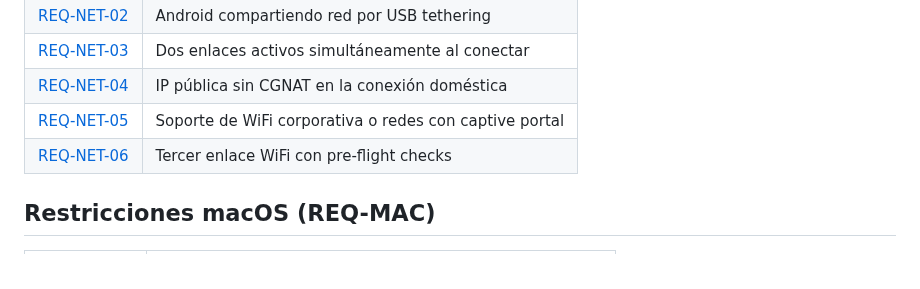
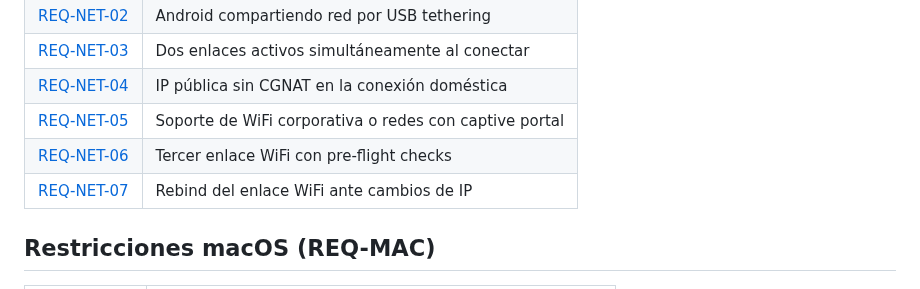
Before and after one commit to donJorgito/ave-vpc, a Markdown page: requirements/REQ.md, the part around the change. Drawn GitHub-style.

```diff
--- a/requirements/REQ.md
+++ b/requirements/REQ.md
@@ -52,6 +52,7 @@ cumplimiento y emite un reporte JUnit XML en `reports/`.
 | [REQ-NET-04](ave-vpc-REQ-NET-04-requirement.md) | IP pública sin CGNAT en la conexión doméstica |
 | [REQ-NET-05](ave-vpc-REQ-NET-05-requirement.md) | Soporte de WiFi corporativa o redes con captive portal |
 | [REQ-NET-06](ave-vpc-REQ-NET-06-requirement.md) | Tercer enlace WiFi con pre-flight checks |
+| [REQ-NET-07](ave-vpc-REQ-NET-07-requirement.md) | Rebind del enlace WiFi ante cambios de IP |
 
 ## Restricciones macOS (REQ-MAC)
 
```
Also changed, not shown: CHANGELOG.md (+32 -0 lines), README.md (+20 -2 lines), requirements/ave-vpc-REQ-NET-07-requirement.md (added, +40 -0 lines), docs/screenshots/monitor-bonding-en-ave.png (added), 5 other files.
